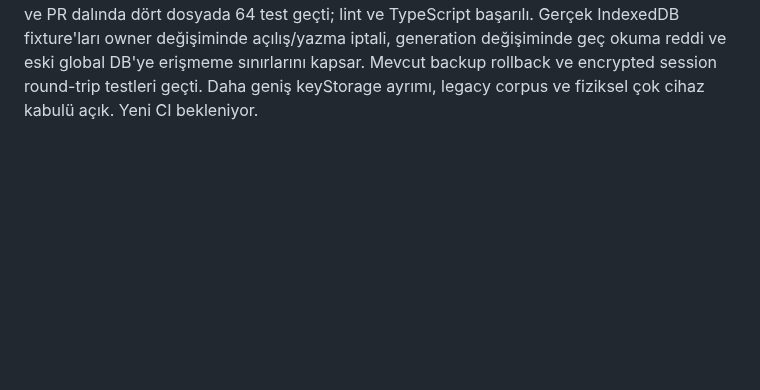
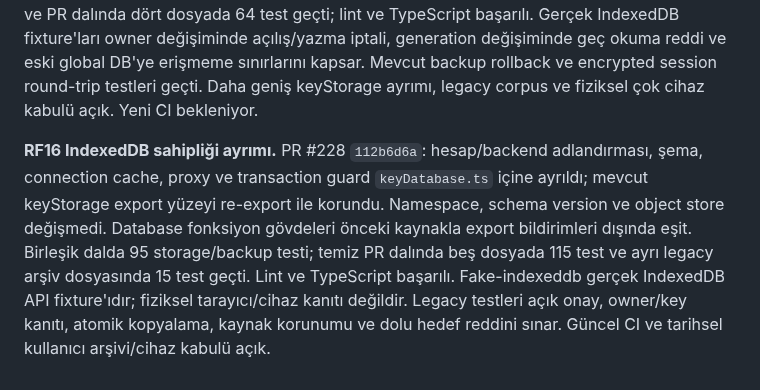
Before and after one commit to alfapars-exe/discordd, a Markdown page: docs/REFACTORING_TASKS.md, the part around the change. GitHub-like rendering; blank space fills up the shorter version.

Commit message:
Record scoped database extraction and legacy archive compatibility

```diff
--- a/docs/REFACTORING_TASKS.md
+++ b/docs/REFACTORING_TASKS.md
@@ -827,3 +827,5 @@ LiveKit silme düzeltmesinin mevcut PR #222 ile sonradan açılan PR #270'te ayn
 **RF16 tipli oturum codec'i.** PR #228 `83fa3d2e`, recursive any serileştirmeyi `backupSessionCodec.ts` içine unknown tabanlı dönüşüm ve SessionState doğrulaması olarak ayırıyor. 32-byte ratchet anahtarları, nullable zincirler, tamsayı sayaçlar ve skipped-key kayıtları doğrulanıyor. Golden fixture eski __b64 JSON'u ile aynı bayt gösterimini ve tüm alanların round-trip eşitliğini sınar. Gerçek encrypted create/restore testi oturumun aynı alanlarla saveSession'a ulaşmasını doğruladı. Önceki preflight codec ile bozuk ratchet verisi snapshot'a ulaştı; regresyon başarısız oldu. Son PR dalında 57 test, lint ve TypeScript geçti. Unknown session extension alanları korunur; storage/orchestration ayrımı ve fiziksel çok cihaz kabulü açık. PR #223 güncel Security scan SUCCESS; diğer CI işleri sürüyor. PR #222 36/36 SUCCESS.
 
 **RF16 hesap kapsamlı backup storage ayrımı.** PR #228 `13b6c9e2`, şifreleme girişini storage collect/import/rollback ve ortak hesap/oturum guard modüllerinden ayırıyor. keyBackup artık keyStorage'a doğrudan başvurmuyor. Taşınan üç işlemin gövdeleri önceki kaynakla export bildirimi dışında birebir karşılaştırıldı. Ortak BACKUP_VERSION codec'den kullanılıyor. Birleşik ve PR dalında dört dosyada 64 test geçti; lint ve TypeScript başarılı. Gerçek IndexedDB fixture'ları owner değişiminde açılış/yazma iptali, generation değişiminde geç okuma reddi ve eski global DB'ye erişmeme sınırlarını kapsar. Mevcut backup rollback ve encrypted session round-trip testleri geçti. Daha geniş keyStorage ayrımı, legacy corpus ve fiziksel çok cihaz kabulü açık. Yeni CI bekleniyor.
+
+**RF16 IndexedDB sahipliği ayrımı.** PR #228 `112b6d6a`: hesap/backend adlandırması, şema, connection cache, proxy ve transaction guard `keyDatabase.ts` içine ayrıldı; mevcut keyStorage export yüzeyi re-export ile korundu. Namespace, schema version ve object store değişmedi. Database fonksiyon gövdeleri önceki kaynakla export bildirimleri dışında eşit. Birleşik dalda 95 storage/backup testi; temiz PR dalında beş dosyada 115 test ve ayrı legacy arşiv dosyasında 15 test geçti. Lint ve TypeScript başarılı. Fake-indexeddb gerçek IndexedDB API fixture'ıdır; fiziksel tarayıcı/cihaz kanıtı değildir. Legacy testleri açık onay, owner/key kanıtı, atomik kopyalama, kaynak korunumu ve dolu hedef reddini sınar. Güncel CI ve tarihsel kullanıcı arşivi/cihaz kabulü açık.
```
